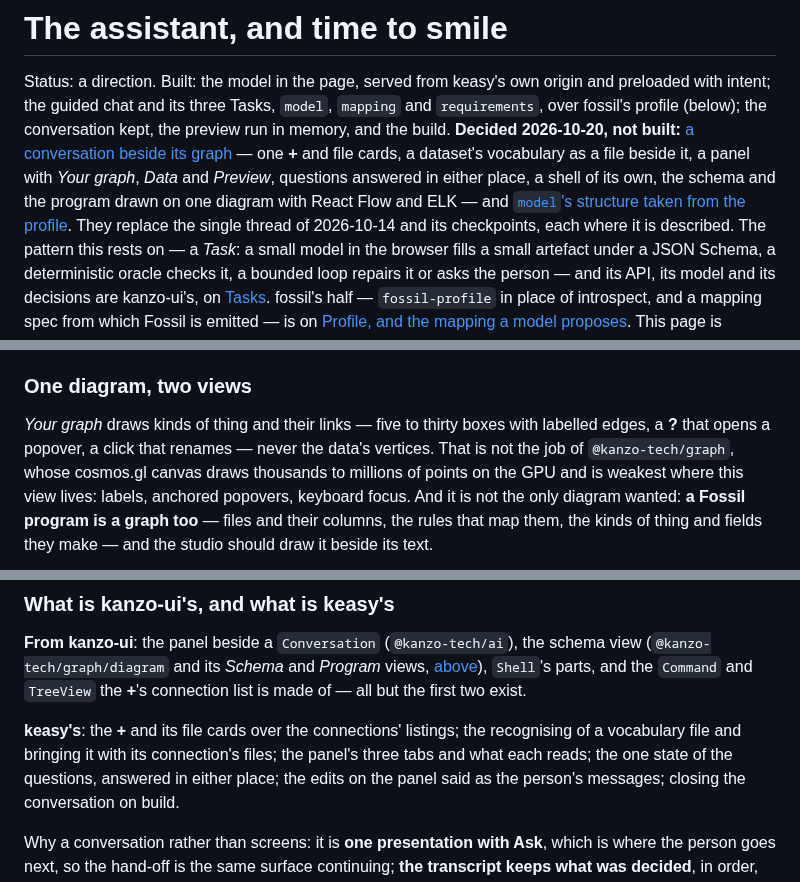
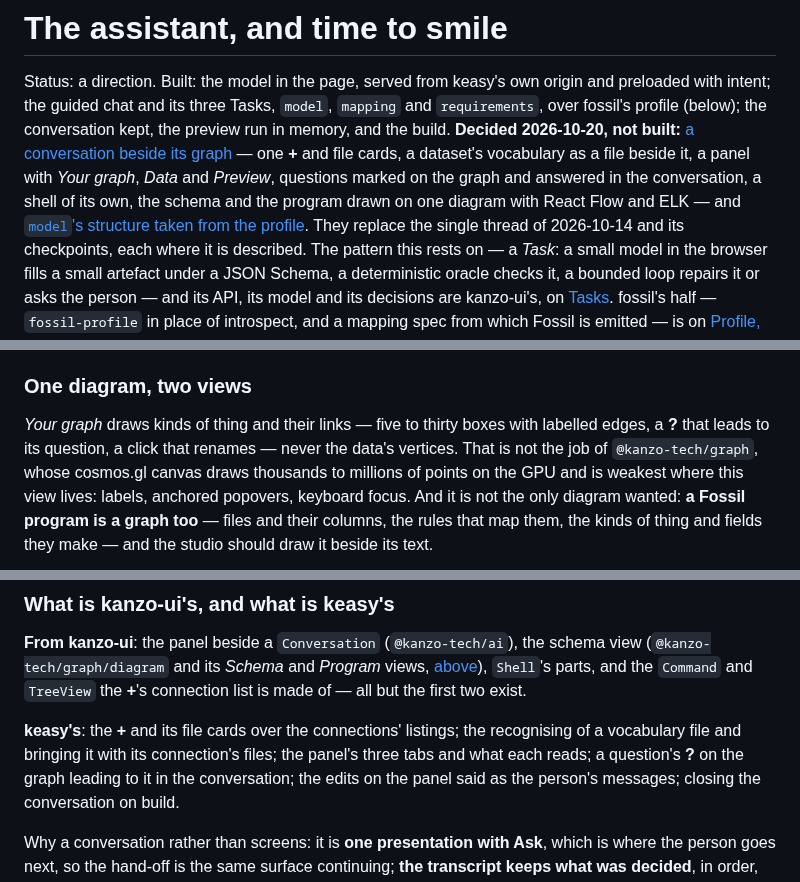
Before and after one commit to Kanzo-Tech/keasy, a Markdown page: docs/design/assistant.md, 3 parts joined by grey strips. GitHub-like rendering.

```diff
--- a/docs/design/assistant.md
+++ b/docs/design/assistant.md
@@ -5,7 +5,7 @@ intent; the guided chat and its three Tasks, `model`, `mapping` and `requirement
 profile (below); the conversation kept, the preview run in memory, and the build. **Decided
 2026-10-20, not built:** [a conversation beside its graph](#a-conversation-beside-its-graph) — one **+**
 and file cards, a dataset's vocabulary as a file beside it, a panel with *Your graph*, *Data* and
-*Preview*, questions answered in either place, a shell of its own, the schema and the program drawn on one diagram with React Flow and ELK — and [`model`'s structure taken from the profile](#model--structure-from-the-profile-names-from-the-model).
+*Preview*, questions marked on the graph and answered in the conversation, a shell of its own, the schema and the program drawn on one diagram with React Flow and ELK — and [`model`'s structure taken from the profile](#model--structure-from-the-profile-names-from-the-model).
 They replace the single thread of 2026-10-14 and its checkpoints, each where it is described. The pattern this rests on — a *Task*: a small model in the browser fills a small artefact under a JSON Schema, a deterministic oracle checks it, a bounded loop repairs
 it or asks the person — and its API, its model and its decisions are kanzo-ui's, on
 [Tasks](https://kanzo-tech.github.io/ui/docs/design/tasks). fossil's half — `fossil-profile` in place
@@ -215,7 +224,7 @@ folded to its icons.
 ### One diagram, two views
 
 *Your graph* draws kinds of thing and their links — five to thirty boxes with labelled edges, a **?**
-that opens a popover, a click that renames — never the data's vertices. That is not the job of
+that leads to its question, a click that renames — never the data's vertices. That is not the job of
 `@kanzo-tech/graph`, whose cosmos.gl canvas draws thousands to millions of points on the GPU and is
 weakest where this view lives: labels, anchored popovers, keyboard focus. And it is not the only
 diagram wanted: **a Fossil program is a graph too** — files and their columns, the rules that map them,
@@ -316,8 +325,8 @@ conversation stays open, and a graph's record is that state rather than the conv
 and the `Command` and `TreeView` the **+**'s connection list is made of — all but the first two exist.
 
 **keasy's**: the **+** and its file cards over the connections' listings; the recognising of a vocabulary
-file and bringing it with its connection's files; the panel's three tabs and what each reads; the one state of the
-questions, answered in either place; the edits on the panel said as the person's messages; closing
+file and bringing it with its connection's files; the panel's three tabs and what each reads; a question's **?** on
+the graph leading to it in the conversation; the edits on the panel said as the person's messages; closing
 the conversation on build.
 
 Why a conversation rather than screens: it is **one presentation with Ask**, which is where the person
```
Also changed, not shown: other parts of docs/design/assistant.md (+18 -9 lines), docs/design/assistant/panel.png, docs/design/assistant/question-on-graph.png, 2 other files.
